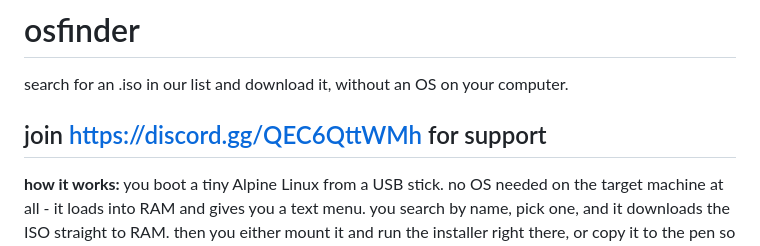
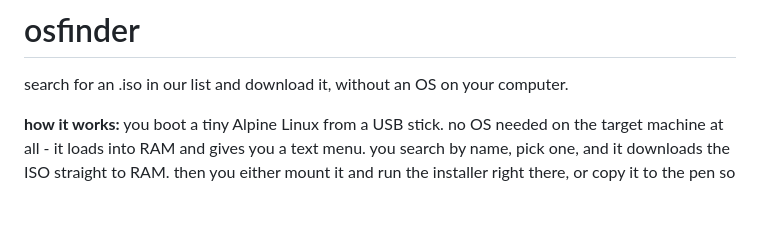
Before and after one commit to thdreams0/OSFinder, a Markdown page: README.md, the part around the change. Drawn GitHub-style; blank space fills up the shorter version.

```diff
--- a/README.md
+++ b/README.md
@@ -2,7 +2,6 @@
 
 search for an .iso in our list and download it, without an OS on your computer.
 
-## join https://discord.gg/QEC6QttWMh for support
 
 **how it works:** you boot a tiny Alpine Linux from a USB stick. no OS needed on the target machine at all - it loads into RAM and gives you a text menu. you search by name, pick one, and it downloads the ISO straight to RAM. then you either mount it and run the installer right there, or copy it to the pen so it boots directly next time (ventoy-style).
 
```
Also changed, not shown: USAGE.md (+1 -1 lines).
